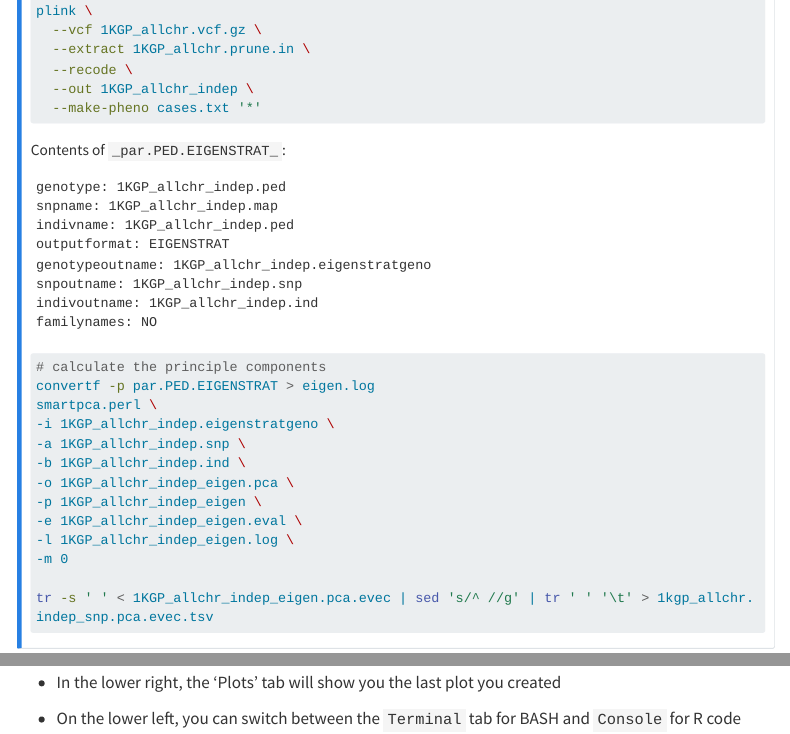
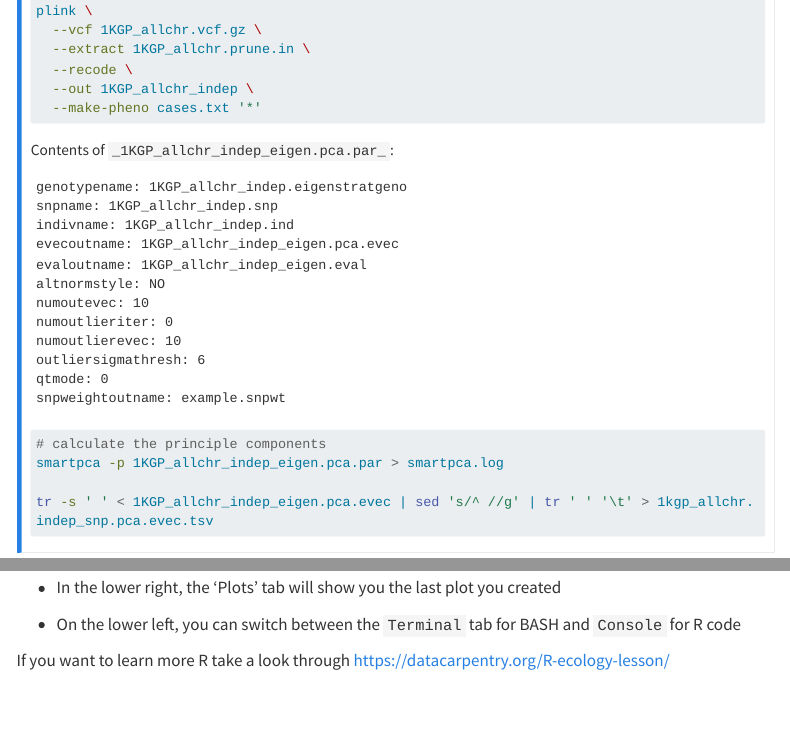
Before and after one commit to murraycadzow/sing_guam, a Quarto document (workshop_part2.qmd): the page in a window 1100 px wide, from 1730 px down, and a second part further down, joined at a grey line. Rendered offline with R 4.5, knitr and Pandoc in place of Quarto, with nearby package versions; some code elsewhere in the file could not run offline; menus at the side of the page are left out; long lines of code are wrapped.

````diff
--- a/workshop_part2.qmd
+++ b/workshop_part2.qmd
@@ -97,32 +97,27 @@
   --make-pheno cases.txt '*'
 ```
 
-Contents of `_par.PED.EIGENSTRAT_`:
+Contents of `_1KGP_allchr_indep_eigen.pca.par_`:
 ```
-genotype: 1KGP_allchr_indep.ped
-snpname: 1KGP_allchr_indep.map
-indivname: 1KGP_allchr_indep.ped
-outputformat: EIGENSTRAT
-genotypeoutname: 1KGP_allchr_indep.eigenstratgeno
-snpoutname: 1KGP_allchr_indep.snp
-indivoutname: 1KGP_allchr_indep.ind
-familynames: NO
+genotypename: 1KGP_allchr_indep.eigenstratgeno
+snpname: 1KGP_allchr_indep.snp
+indivname: 1KGP_allchr_indep.ind
+evecoutname: 1KGP_allchr_indep_eigen.pca.evec
+evaloutname: 1KGP_allchr_indep_eigen.eval
+altnormstyle: NO
+numoutevec: 10
+numoutlieriter: 0
+numoutlierevec: 10
+outliersigmathresh: 6
+qtmode: 0
+snpweightoutname: example.snpwt
 ```
 
 ```{bash}
 #| eval: false
 
 # calculate the principle components
-convertf -p par.PED.EIGENSTRAT > eigen.log
-smartpca.perl \
--i 1KGP_allchr_indep.eigenstratgeno \
--a 1KGP_allchr_indep.snp \
--b 1KGP_allchr_indep.ind \
--o 1KGP_allchr_indep_eigen.pca \
--p 1KGP_allchr_indep_eigen \
--e 1KGP_allchr_indep_eigen.eval \
--l 1KGP_allchr_indep_eigen.log \
--m 0
+smartpca -p 1KGP_allchr_indep_eigen.pca.par > smartpca.log
 
 tr -s ' ' < 1KGP_allchr_indep_eigen.pca.evec | sed 's/^ //g' | tr ' ' '\t' > 1kgp_allchr.indep_snp.pca.evec.tsv
 ```
@@ -301,3 +296,5 @@
 - In the lower right, the 'Plots' tab will show you the last plot you created
 
 - On the lower left, you can switch between the `Terminal` tab for BASH and `Console` for R code
+
+If you want to learn more R take a look through [https://datacarpentry.org/R-ecology-lesson/](https://datacarpentry.org/R-ecology-lesson/)
````
Also changed, not shown: workshop_part1.qmd (+6 -1 lines).
